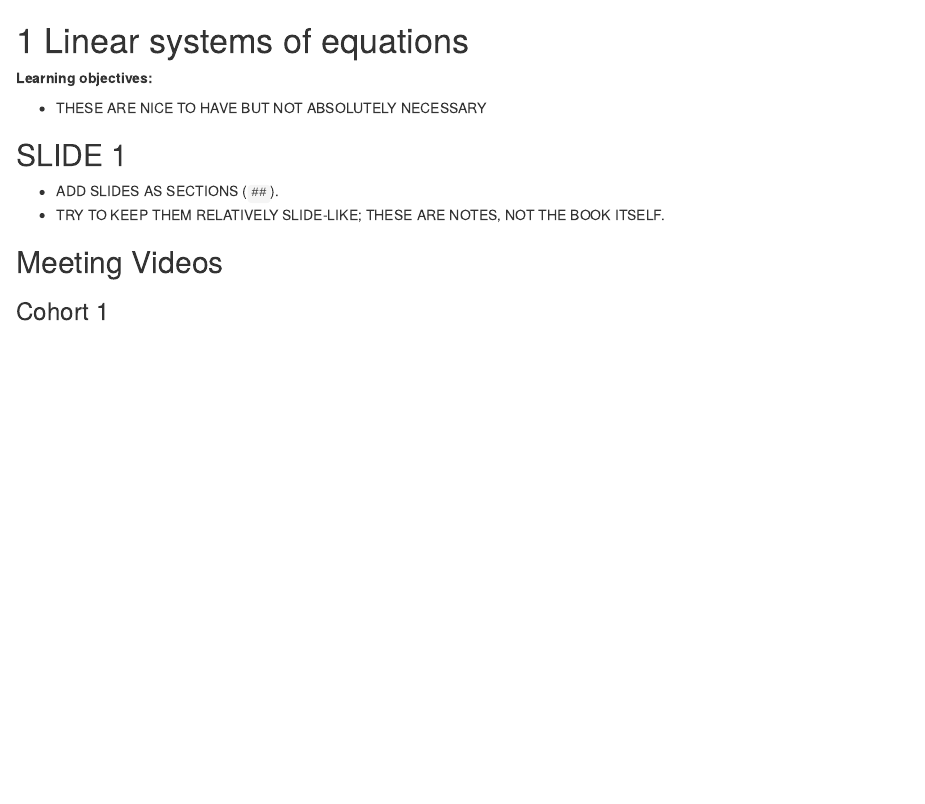
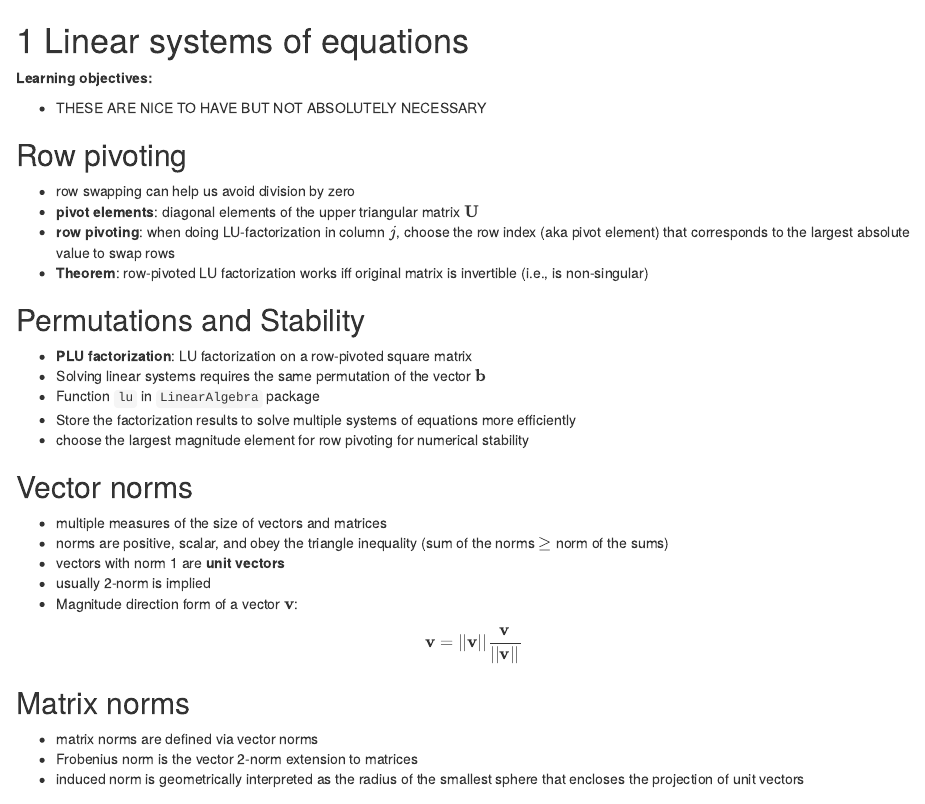
Before and after one commit to r4ds/bookclub-fnc, an R Markdown document (02_linear-systems-of-equations.Rmd): the page in a window 1100 px wide, from its top. Rendered offline with R 4.5, knitr and Pandoc, with nearby package versions; drawn as R Markdown's standard HTML page in place of the format the file asks for.

Commit message:
some short notes on sections 2.6 and 2.7 (#4)
Co-authored-by: Toryn Schafer <toryn.27@gmail.com>

```diff
--- a/02_linear-systems-of-equations.Rmd
+++ b/02_linear-systems-of-equations.Rmd
@@ -4,10 +4,38 @@
 
 - THESE ARE NICE TO HAVE BUT NOT ABSOLUTELY NECESSARY
 
-## SLIDE 1 {-}
+## Row pivoting {-}
 
-- ADD SLIDES AS SECTIONS (`##`).
-- TRY TO KEEP THEM RELATIVELY SLIDE-LIKE; THESE ARE NOTES, NOT THE BOOK ITSELF.
+- row swapping can help us avoid division by zero
+- **pivot elements**: diagonal elements of the upper triangular matrix $\mathbf{U}$
+- **row pivoting**: when doing LU-factorization in column $j$, choose the row index (aka pivot element) that corresponds to the largest absolute value to swap rows
+- **Theorem**: row-pivoted LU factorization works iff original matrix is invertible (i.e., is non-singular)
+
+## Permutations and Stability {-}
+
+- **PLU factorization**: LU factorization on a row-pivoted square matrix
+- Solving linear systems requires the same permutation of the vector $\mathbf{b}$
+- Function `lu` in `LinearAlgebra` package
+- Store the factorization results to solve multiple systems of equations more efficiently
+- choose the largest magnitude element for row pivoting for numerical stability
+
+## Vector norms {-}
+
+- multiple measures of the size of vectors and matrices
+- norms are positive, scalar, and obey the triangle inequality (sum of the norms $\geq$ norm of the sums)
+- vectors with norm 1 are **unit vectors**
+- usually 2-norm is implied
+- Magnitude direction form of a vector $\mathbf{v}$:
+
+$$
+\mathbf{v} = ||\mathbf{v}|| \frac{\mathbf{v}}{||\mathbf{v}||}
+$$
+
+## Matrix norms {-}
+
+- matrix norms are defined via vector norms
+- Frobenius norm is the vector 2-norm extension to matrices
+- induced norm is geometrically interpreted as the radius of the smallest sphere that encloses the projection of unit vectors
 
 ## Meeting Videos {-}
 
```
